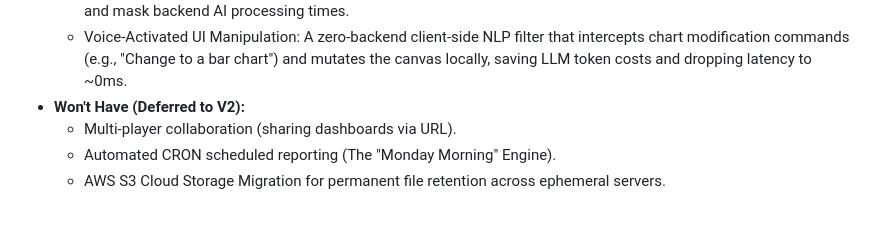
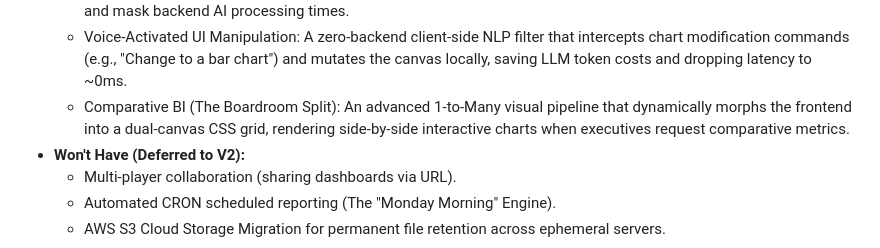
Before and after one commit to mananp-2730/AI-VA, a Markdown page: PRD.md, the part around the change. Rendered like a GitHub page; blank space fills up the shorter version.

Commit message:
Add comparative BI feature for dual-canvas charts
Added a new feature for comparative BI that allows dynamic rendering of side-by-side interactive charts in a dual-canvas CSS grid.

```diff
--- a/PRD.md
+++ b/PRD.md
@@ -54,6 +54,7 @@ To ensure rapid deployment of the MVP, features were strictly prioritized based
   * Comparative BI capabilities handling complex datasets and dynamically rendering dual-axis charts for metrics on different scales.
   * The "Zero-Latency" UX Illusion: Skeleton loaders and active listening UI animations that manage user psychology and mask backend AI processing times.
   * Voice-Activated UI Manipulation: A zero-backend client-side NLP filter that intercepts chart modification commands (e.g., "Change to a bar chart") and mutates the canvas locally, saving LLM token costs and dropping latency to ~0ms.
+  * Comparative BI (The Boardroom Split): An advanced 1-to-Many visual pipeline that dynamically morphs the frontend into a dual-canvas CSS grid, rendering side-by-side interactive charts when executives request comparative metrics.
 * **Won't Have (Deferred to V2):**
   * Multi-player collaboration (sharing dashboards via URL).
   * Automated CRON scheduled reporting (The "Monday Morning" Engine).
```
